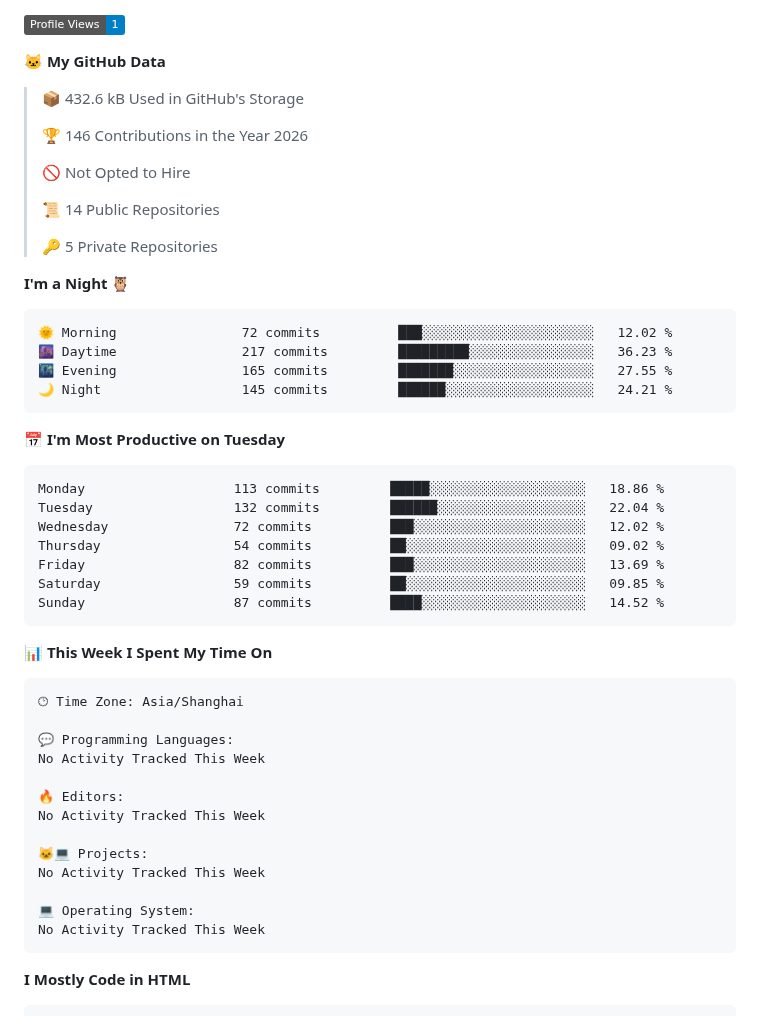
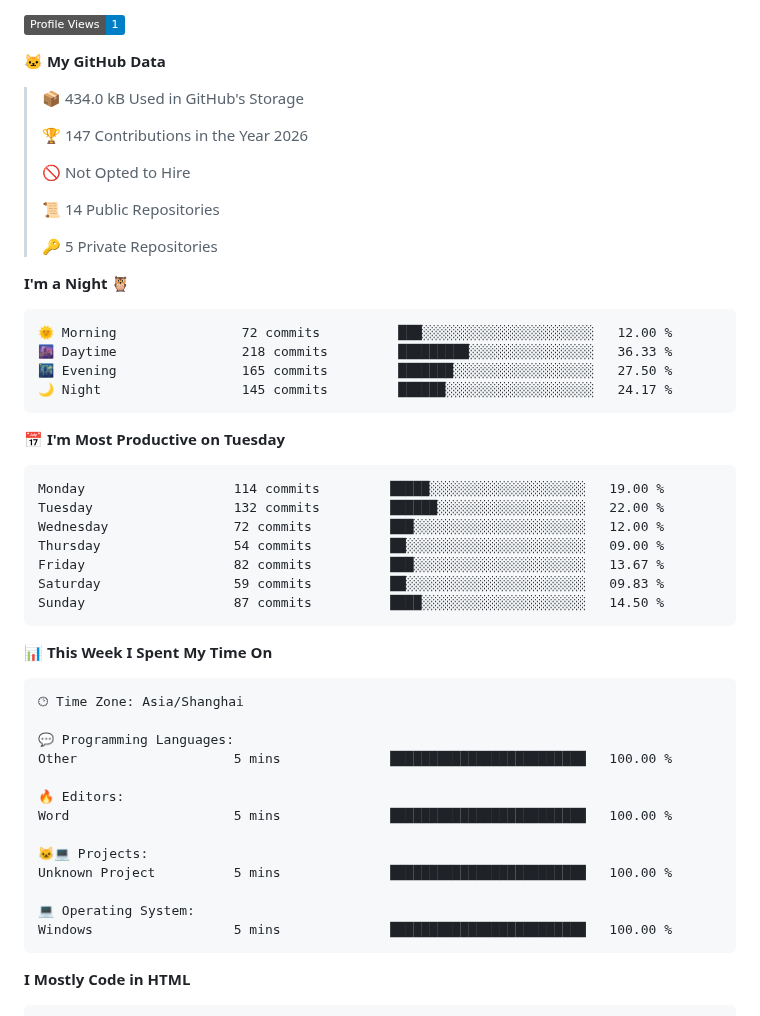
Before and after one commit to CBDT-JWT/CBDT-JWT, a Markdown page: README.md, the part around one of its changes. Rendered like a GitHub page; badges without logos.

Commit message:
Updated with Dev Metrics

````diff
--- a/README.md
+++ b/README.md
@@ -6,9 +6,9 @@ Hi! Im a under-grat @ dept.EE, Tsinghua Univ.
 
 **🐱 My GitHub Data**
 
-> 📦 432.6 kB Used in GitHub's Storage
+> 📦 434.0 kB Used in GitHub's Storage
  >
-> 🏆 146 Contributions in the Year 2026
+> 🏆 147 Contributions in the Year 2026
  >
 > 🚫 Not Opted to Hire
  >
@@ -19,21 +19,21 @@ Hi! Im a under-grat @ dept.EE, Tsinghua Univ.
 **I'm a Night 🦉**
 
 ```text
-🌞 Morning                72 commits          ███░░░░░░░░░░░░░░░░░░░░░░   12.02 %
-🌆 Daytime                217 commits         █████████░░░░░░░░░░░░░░░░   36.23 %
-🌃 Evening                165 commits         ███████░░░░░░░░░░░░░░░░░░   27.55 %
-🌙 Night                  145 commits         ██████░░░░░░░░░░░░░░░░░░░   24.21 %
+🌞 Morning                72 commits          ███░░░░░░░░░░░░░░░░░░░░░░   12.00 %
+🌆 Daytime                218 commits         █████████░░░░░░░░░░░░░░░░   36.33 %
+🌃 Evening                165 commits         ███████░░░░░░░░░░░░░░░░░░   27.50 %
+🌙 Night                  145 commits         ██████░░░░░░░░░░░░░░░░░░░   24.17 %
 ```
 📅 **I'm Most Productive on Tuesday**
 
 ```text
-Monday                   113 commits         █████░░░░░░░░░░░░░░░░░░░░   18.86 %
-Tuesday                  132 commits         ██████░░░░░░░░░░░░░░░░░░░   22.04 %
-Wednesday                72 commits          ███░░░░░░░░░░░░░░░░░░░░░░   12.02 %
-Thursday                 54 commits          ██░░░░░░░░░░░░░░░░░░░░░░░   09.02 %
-Friday                   82 commits          ███░░░░░░░░░░░░░░░░░░░░░░   13.69 %
-Saturday                 59 commits          ██░░░░░░░░░░░░░░░░░░░░░░░   09.85 %
-Sunday                   87 commits          ████░░░░░░░░░░░░░░░░░░░░░   14.52 %
+Monday                   114 commits         █████░░░░░░░░░░░░░░░░░░░░   19.00 %
+Tuesday                  132 commits         ██████░░░░░░░░░░░░░░░░░░░   22.00 %
+Wednesday                72 commits          ███░░░░░░░░░░░░░░░░░░░░░░   12.00 %
+Thursday                 54 commits          ██░░░░░░░░░░░░░░░░░░░░░░░   09.00 %
+Friday                   82 commits          ███░░░░░░░░░░░░░░░░░░░░░░   13.67 %
+Saturday                 59 commits          ██░░░░░░░░░░░░░░░░░░░░░░░   09.83 %
+Sunday                   87 commits          ████░░░░░░░░░░░░░░░░░░░░░   14.50 %
 ```
 
 
@@ -43,16 +43,16 @@ Sunday                   87 commits          ████░░░░░░░
 🕑︎ Time Zone: Asia/Shanghai
 
 💬 Programming Languages:
-No Activity Tracked This Week
+Other                    5 mins              █████████████████████████   100.00 %
 
 🔥 Editors:
-No Activity Tracked This Week
+Word                     5 mins              █████████████████████████   100.00 %
 
 🐱‍💻 Projects:
-No Activity Tracked This Week
+Unknown Project          5 mins              █████████████████████████   100.00 %
 
 💻 Operating System:
-No Activity Tracked This Week
+Windows                  5 mins              █████████████████████████   100.00 %
 ```
 
 **I Mostly Code in HTML**
````
Also changed, not shown: other parts of README.md (+2 -2 lines), assets/bar_graph.png.
